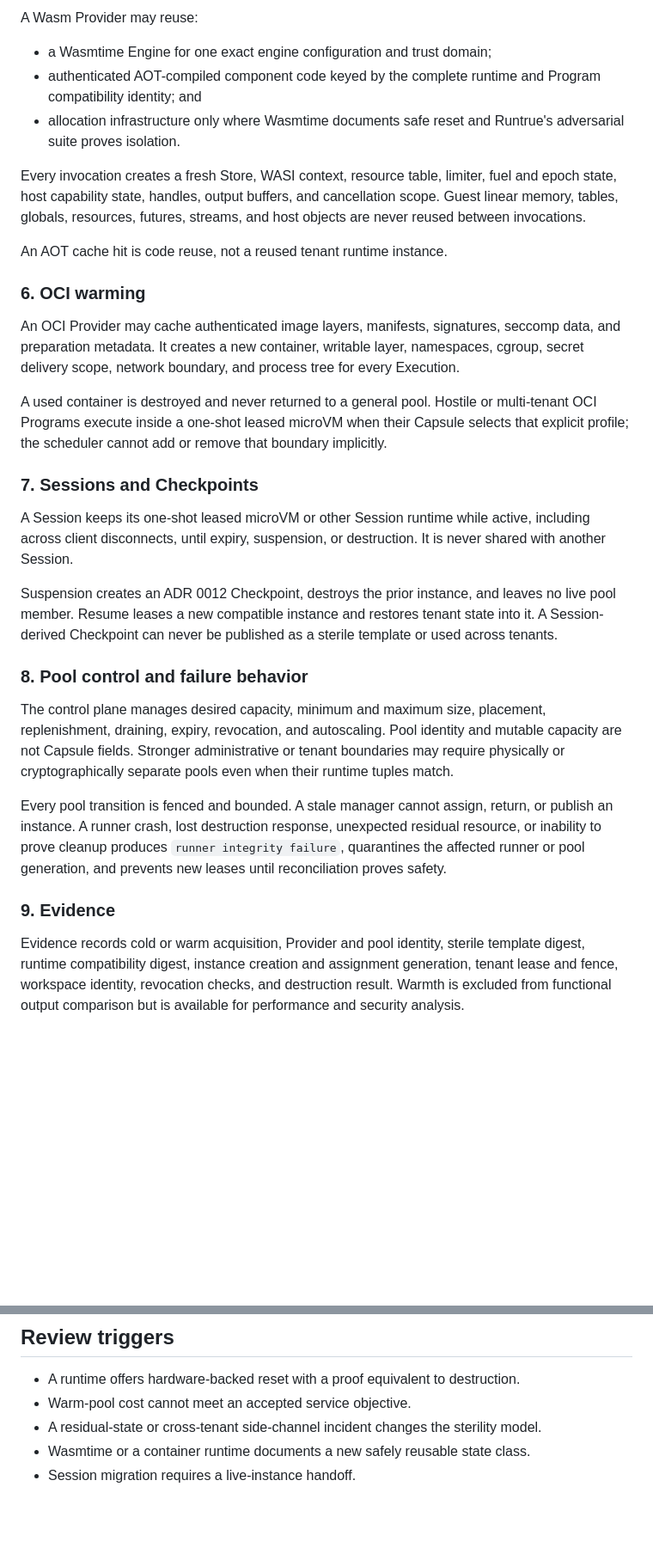
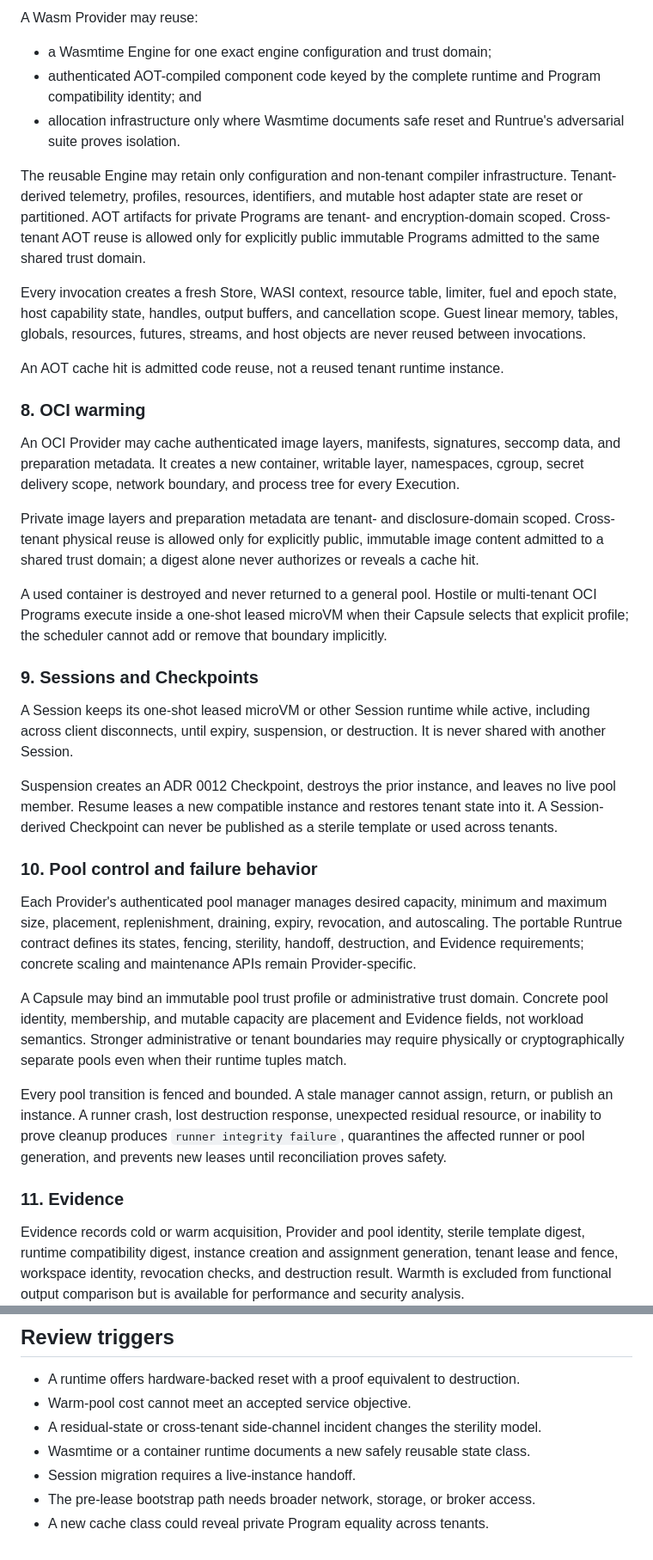
Before and after one commit to runtrue/runtrue, a Markdown page: docs/adr/0013-warm-pools-and-sterile-execution.md, 2 parts joined by grey strips. Shown at 86% size. Drawn GitHub-style; blank space fills up the shorter version.

```diff
--- a/docs/adr/0013-warm-pools-and-sterile-execution.md
+++ b/docs/adr/0013-warm-pools-and-sterile-execution.md
@@ -99,26 +146,38 @@ A Wasm Provider may reuse:
 - allocation infrastructure only where Wasmtime documents safe reset and
   Runtrue's adversarial suite proves isolation.
 
+The reusable Engine may retain only configuration and non-tenant compiler
+infrastructure. Tenant-derived telemetry, profiles, resources, identifiers, and
+mutable host adapter state are reset or partitioned. AOT artifacts for private
+Programs are tenant- and encryption-domain scoped. Cross-tenant AOT reuse is
+allowed only for explicitly public immutable Programs admitted to the same
+shared trust domain.
+
 Every invocation creates a fresh Store, WASI context, resource table, limiter,
 fuel and epoch state, host capability state, handles, output buffers, and
 cancellation scope. Guest linear memory, tables, globals, resources, futures,
 streams, and host objects are never reused between invocations.
 
-An AOT cache hit is code reuse, not a reused tenant runtime instance.
+An AOT cache hit is admitted code reuse, not a reused tenant runtime instance.
 
-### 6. OCI warming
+### 8. OCI warming
 
 An OCI Provider may cache authenticated image layers, manifests, signatures,
 seccomp data, and preparation metadata. It creates a new container, writable
 layer, namespaces, cgroup, secret delivery scope, network boundary, and process
 tree for every Execution.
 
+Private image layers and preparation metadata are tenant- and disclosure-domain
+scoped. Cross-tenant physical reuse is allowed only for explicitly public,
+immutable image content admitted to a shared trust domain; a digest alone never
+authorizes or reveals a cache hit.
+
 A used container is destroyed and never returned to a general pool. Hostile or
 multi-tenant OCI Programs execute inside a one-shot leased microVM when their
 Capsule selects that explicit profile; the scheduler cannot add or remove that
 boundary implicitly.
 
-### 7. Sessions and Checkpoints
+### 9. Sessions and Checkpoints
 
 A Session keeps its one-shot leased microVM or other Session runtime while
 active, including across client disconnects, until expiry, suspension, or
@@ -129,13 +188,19 @@ leaves no live pool member. Resume leases a new compatible instance and restores
 tenant state into it. A Session-derived Checkpoint can never be published as a
 sterile template or used across tenants.
 
-### 8. Pool control and failure behavior
+### 10. Pool control and failure behavior
 
-The control plane manages desired capacity, minimum and maximum size,
-placement, replenishment, draining, expiry, revocation, and autoscaling. Pool
-identity and mutable capacity are not Capsule fields. Stronger administrative
-or tenant boundaries may require physically or cryptographically separate
-pools even when their runtime tuples match.
+Each Provider's authenticated pool manager manages desired capacity, minimum
+and maximum size, placement, replenishment, draining, expiry, revocation, and
+autoscaling. The portable Runtrue contract defines its states, fencing,
+sterility, handoff, destruction, and Evidence requirements; concrete scaling
+and maintenance APIs remain Provider-specific.
+
+A Capsule may bind an immutable pool trust profile or administrative trust
+domain. Concrete pool identity, membership, and mutable capacity are placement
+and Evidence fields, not workload semantics. Stronger administrative or tenant
+boundaries may require physically or cryptographically separate pools even when
+their runtime tuples match.
 
 Every pool transition is fenced and bounded. A stale manager cannot assign,
 return, or publish an instance. A runner crash, lost destruction response,
@@ -143,7 +208,7 @@ unexpected residual resource, or inability to prove cleanup produces `runner
 integrity failure`, quarantines the affected runner or pool generation, and
 prevents new leases until reconciliation proves safety.
 
-### 9. Evidence
+### 11. Evidence
 
 Evidence records cold or warm acquisition, Provider and pool identity, sterile
 template digest, runtime compatibility digest, instance creation and assignment
@@ -170,3 +235,5 @@ available for performance and security analysis.
   model.
 - Wasmtime or a container runtime documents a new safely reusable state class.
 - Session migration requires a live-instance handoff.
+- The pre-lease bootstrap path needs broader network, storage, or broker access.
+- A new cache class could reveal private Program equality across tenants.
```
Also changed, not shown: other parts of docs/adr/0013-warm-pools-and-sterile-execution.md (+61 -14 lines).
